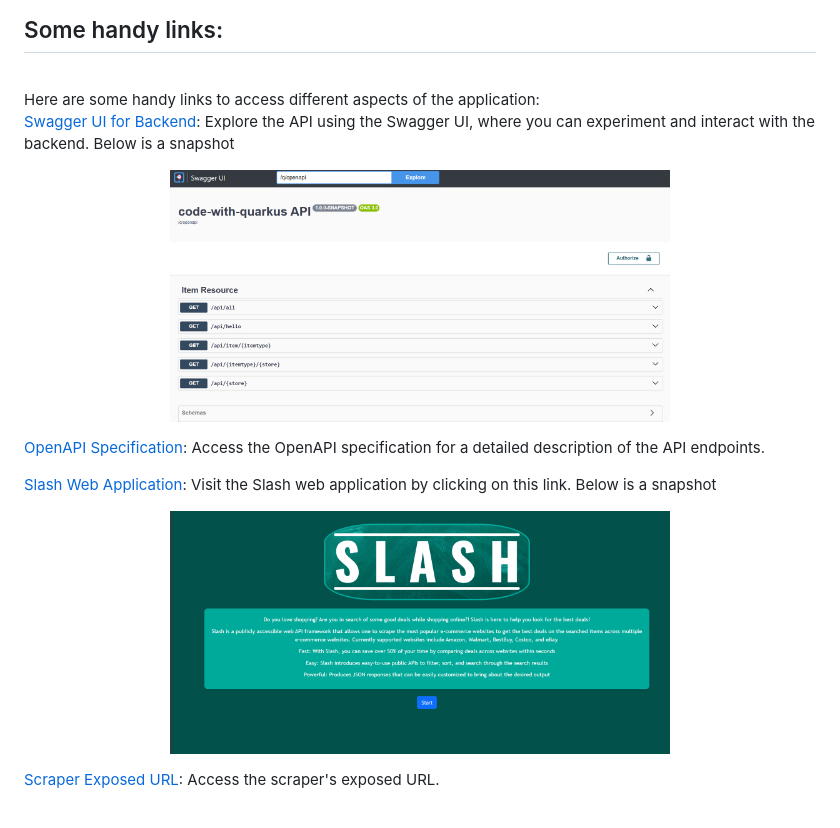
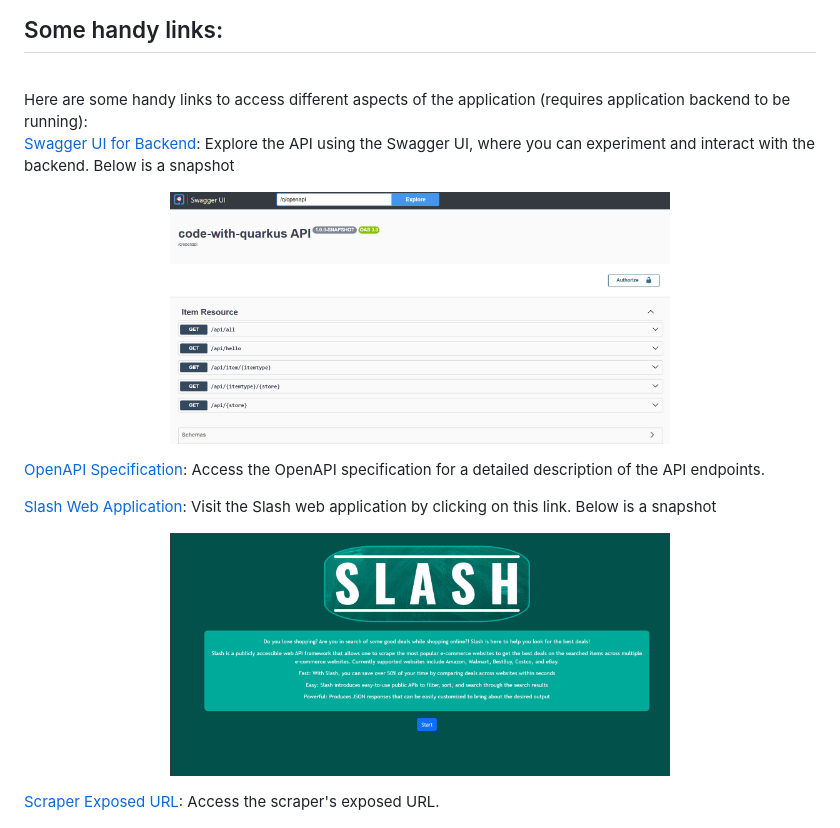
Before and after one commit to michaeldacanay/SlashV2, a Markdown page: README.md, the part around one of its changes. Rendered like a GitHub page.

Commit message:
Update README.md, update handy links section... need application to be running

```diff
--- a/README.md
+++ b/README.md
@@ -192,5 +192,5 @@ These commands above will run and build 4 containers locally.
 ## Some handy links:
 
 <br>
-Here are some handy links to access different aspects of the application:
+Here are some handy links to access different aspects of the application (requires application backend to be running):
 
```
Also changed, not shown: other parts of README.md (+4 -4 lines).
